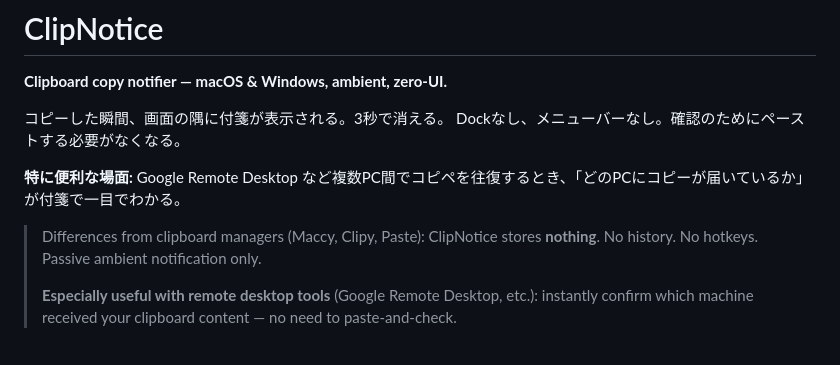
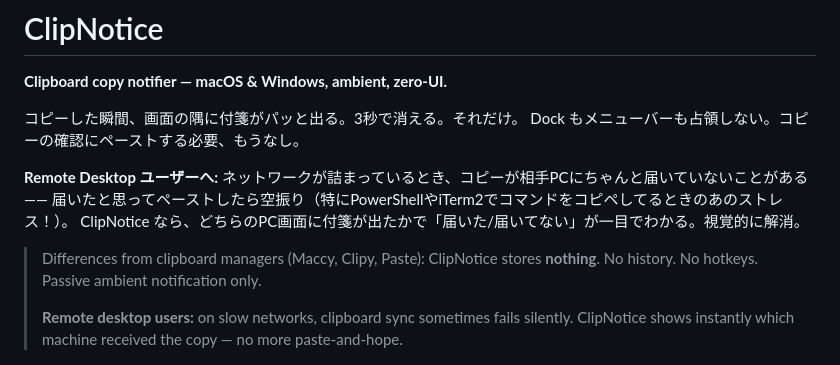
Before and after one commit to tobisako/ClipNotice, a Markdown page: README.md, the part around the change. Drawn GitHub-style.

Commit message:
docs: rewrite README intro — more natural Japanese + Remote Desktop pain point
Co-Authored-By: Claude Sonnet 4.6 <noreply@anthropic.com>

```diff
--- a/README.md
+++ b/README.md
@@ -2,15 +2,19 @@
 
 **Clipboard copy notifier — macOS & Windows, ambient, zero-UI.**
 
-コピーした瞬間、画面の隅に付箋が表示される。3秒で消える。
-Dockなし、メニューバーなし。確認のためにペーストする必要がなくなる。
+コピーした瞬間、画面の隅に付箋がパッと出る。3秒で消える。それだけ。
+Dock もメニューバーも占領しない。コピーの確認にペーストする必要、もうなし。
 
-**特に便利な場面:** Google Remote Desktop など複数PC間でコピペを往復するとき、「どのPCにコピーが届いているか」が付箋で一目でわかる。
+**Remote Desktop ユーザーへ:**
+ネットワークが詰まっているとき、コピーが相手PCにちゃんと届いていないことがある——
+届いたと思ってペーストしたら空振り（特にPowerShellやiTerm2でコマンドをコピペしてるときのあのストレス！）。
+ClipNotice なら、どちらのPC画面に付箋が出たかで「届いた/届いてない」が一目でわかる。視覚的に解消。
 
 > Differences from clipboard managers (Maccy, Clipy, Paste): ClipNotice stores **nothing**.
 > No history. No hotkeys. Passive ambient notification only.
 >
-> **Especially useful with remote desktop tools** (Google Remote Desktop, etc.): instantly confirm which machine received your clipboard content — no need to paste-and-check.
+> **Remote desktop users:** on slow networks, clipboard sync sometimes fails silently.
+> ClipNotice shows instantly which machine received the copy — no more paste-and-hope.
 
 ![Sticky note](docs/assets/sticky-note-bg.png)
 
```
